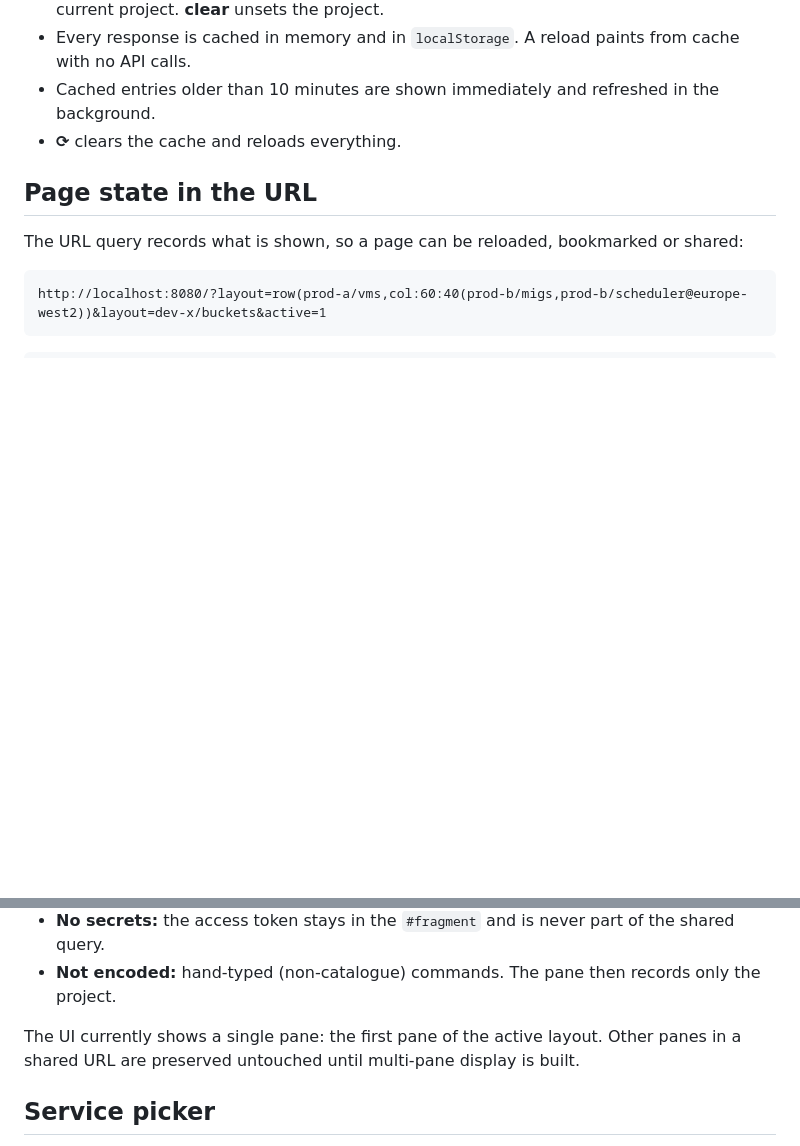
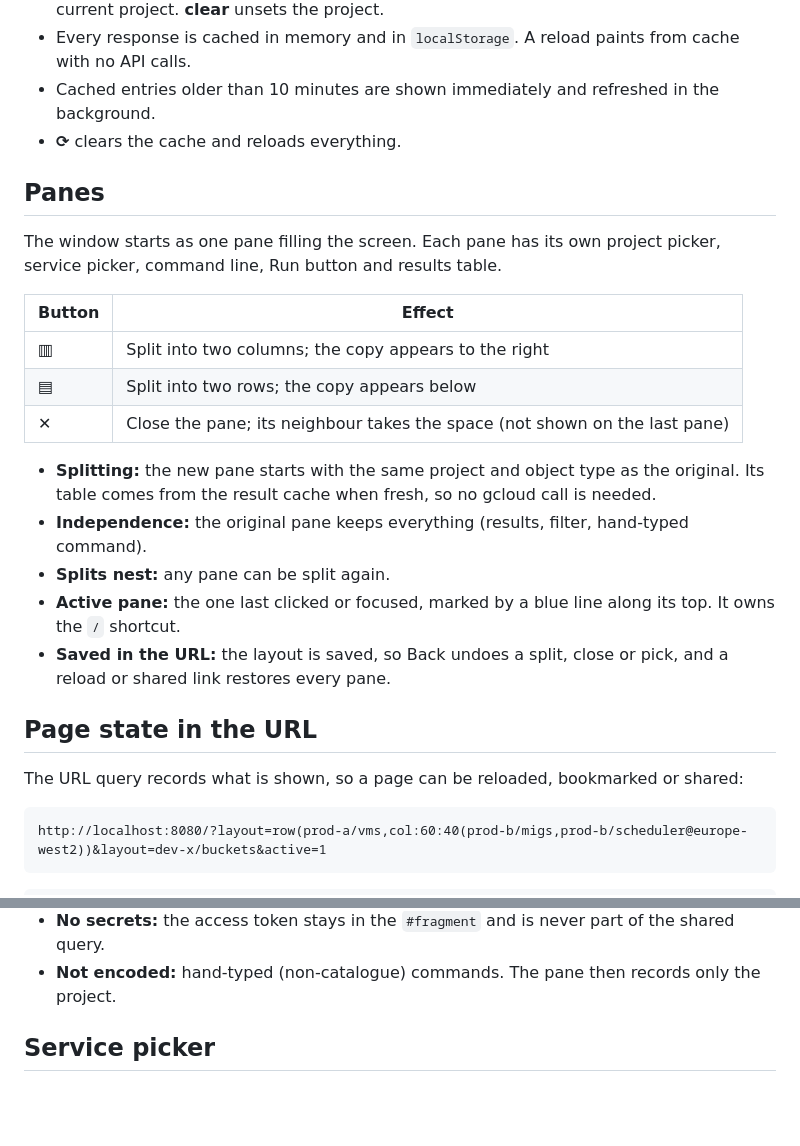
Before and after one commit to flyingobsidian/gcp-ui, a Markdown page: README.md, 2 parts joined by grey strips. Rendered like a GitHub page; blank space fills up the shorter version.

Commit message:
Document multiple panes (#1)

```diff
--- a/README.md
+++ b/README.md
@@ -143,6 +143,28 @@ build time.
   the background.
 - **⟳** clears the cache and reloads everything.
 
+## Panes
+
+The window starts as one pane filling the screen. Each pane has its own
+project picker, service picker, command line, Run button and results table.
+
+| Button | Effect |
+|---|---|
+| ▥ | Split into two columns; the copy appears to the right |
+| ▤ | Split into two rows; the copy appears below |
+| ✕ | Close the pane; its neighbour takes the space (not shown on the last pane) |
+
+- **Splitting:** the new pane starts with the same project and object type as
+  the original. Its table comes from the result cache when fresh, so no gcloud
+  call is needed.
+- **Independence:** the original pane keeps everything (results, filter,
+  hand-typed command).
+- **Splits nest:** any pane can be split again.
+- **Active pane:** the one last clicked or focused, marked by a blue line along
+  its top. It owns the `/` shortcut.
+- **Saved in the URL:** the layout is saved, so Back undoes a split, close or
+  pick, and a reload or shared link restores every pane.
+
 ## Page state in the URL
 
 The URL query records what is shown, so a page can be reloaded, bookmarked
@@ -178,9 +200,6 @@ pane   := [project] ["/" [service] ["@" location]]
 - **Not encoded:** hand-typed (non-catalogue) commands. The pane then records
   only the project.
 
-The UI currently shows a single pane: the first pane of the active layout.
-Other panes in a shared URL are preserved untouched until multi-pane display
-is built.
 
 ## Service picker
 
```
